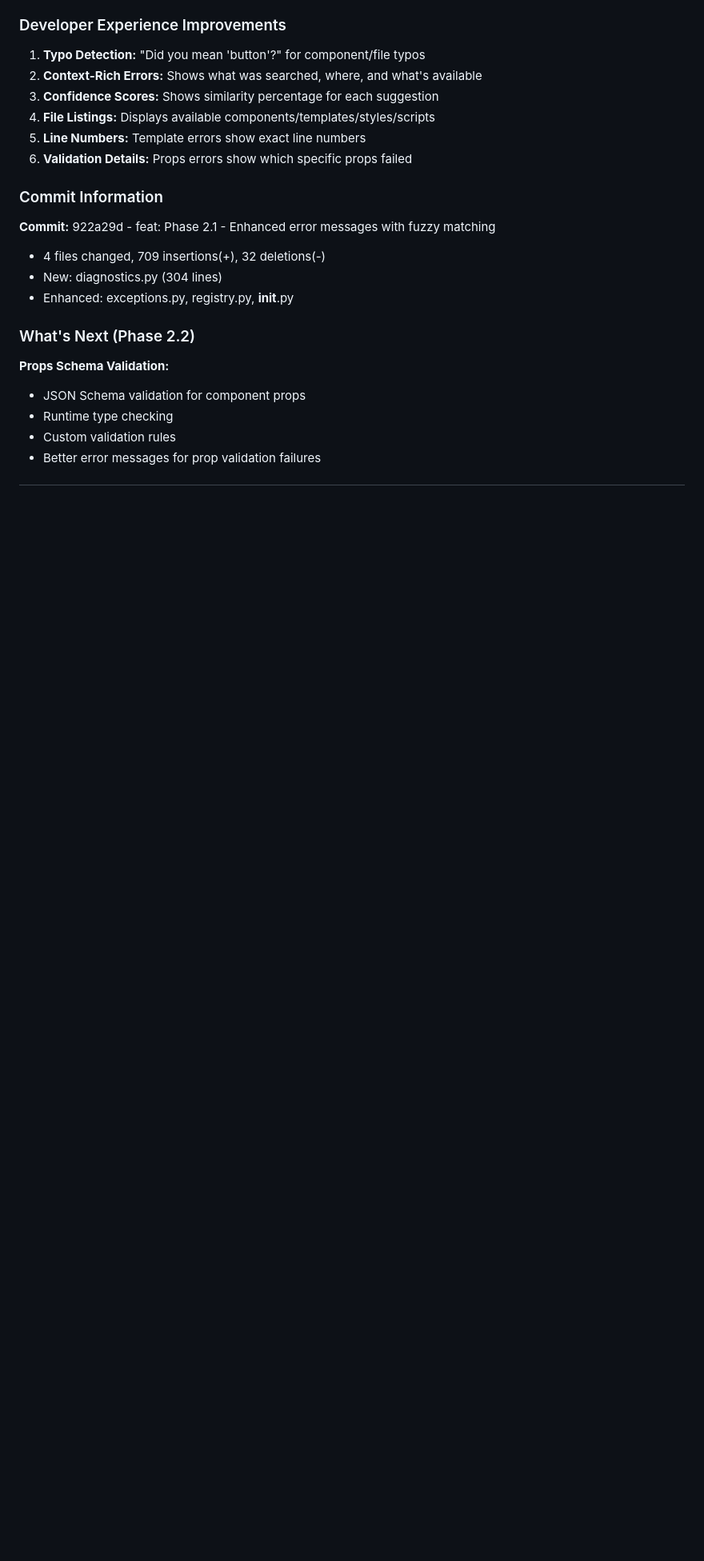
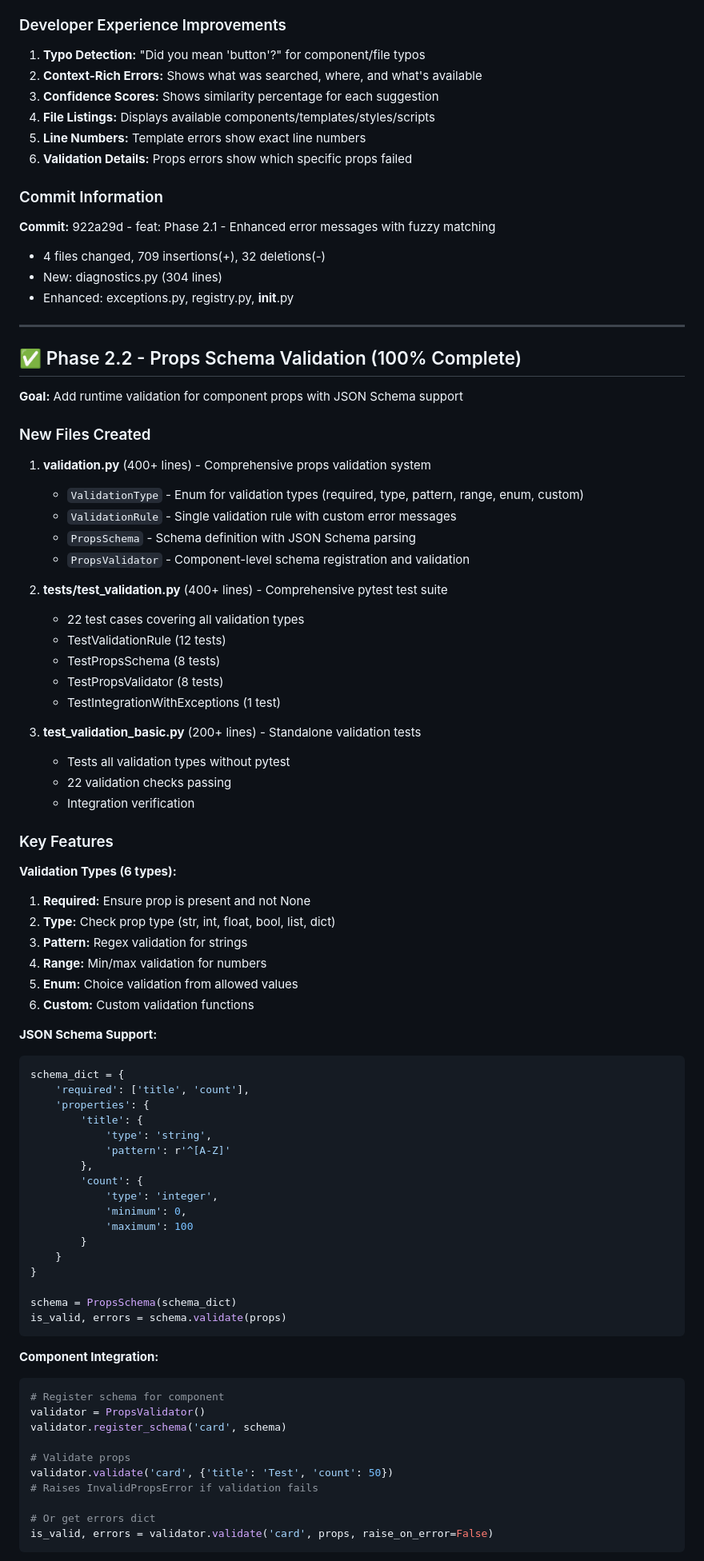
Before and after one commit to civarry/streamlit-html-components, a Markdown page: PROGRESS.md, the part around one of its changes. Shown at 80% size. Rendered like a GitHub page; blank space fills up the shorter version.

````diff
--- a/PROGRESS.md
+++ b/PROGRESS.md
@@ -686,10 +686,74 @@ Context:
 - New: diagnostics.py (304 lines)
 - Enhanced: exceptions.py, registry.py, __init__.py
 
-### What's Next (Phase 2.2)
+---
 
-**Props Schema Validation:**
-- JSON Schema validation for component props
-- Runtime type checking
-- Custom validation rules
-- Better error messages for prop validation failures
+## ✅ Phase 2.2 - Props Schema Validation (100% Complete)
+
+**Goal:** Add runtime validation for component props with JSON Schema support
+
+### New Files Created
+
+1. **validation.py** (400+ lines) - Comprehensive props validation system
+   - `ValidationType` - Enum for validation types (required, type, pattern, range, enum, custom)
+   - `ValidationRule` - Single validation rule with custom error messages
+   - `PropsSchema` - Schema definition with JSON Schema parsing
+   - `PropsValidator` - Component-level schema registration and validation
+
+2. **tests/test_validation.py** (400+ lines) - Comprehensive pytest test suite
+   - 22 test cases covering all validation types
+   - TestValidationRule (12 tests)
+   - TestPropsSchema (8 tests)
+   - TestPropsValidator (8 tests)
+   - TestIntegrationWithExceptions (1 test)
+
+3. **test_validation_basic.py** (200+ lines) - Standalone validation tests
+   - Tests all validation types without pytest
+   - 22 validation checks passing
+   - Integration verification
+
+### Key Features
+
+**Validation Types (6 types):**
+1. **Required:** Ensure prop is present and not None
+2. **Type:** Check prop type (str, int, float, bool, list, dict)
+3. **Pattern:** Regex validation for strings
+4. **Range:** Min/max validation for numbers
+5. **Enum:** Choice validation from allowed values
+6. **Custom:** Custom validation functions
+
+**JSON Schema Support:**
+```python
+schema_dict = {
+    'required': ['title', 'count'],
+    'properties': {
+        'title': {
+            'type': 'string',
+            'pattern': r'^[A-Z]'
+        },
+        'count': {
+            'type': 'integer',
+            'minimum': 0,
+            'maximum': 100
+        }
+    }
+}
+
+schema = PropsSchema(schema_dict)
+is_valid, errors = schema.validate(props)
+```
+
+**Component Integration:**
+```python
+# Register schema for component
+validator = PropsValidator()
+validator.register_schema('card', schema)
+
+# Validate props
+validator.validate('card', {'title': 'Test', 'count': 50})
+# Raises InvalidPropsError if validation fails
+
+# Or get errors dict
+is_valid, errors = validator.validate('card', props, raise_on_error=False)
+```
+
````
Also changed, not shown: other parts of PROGRESS.md (+73 -1 lines).
